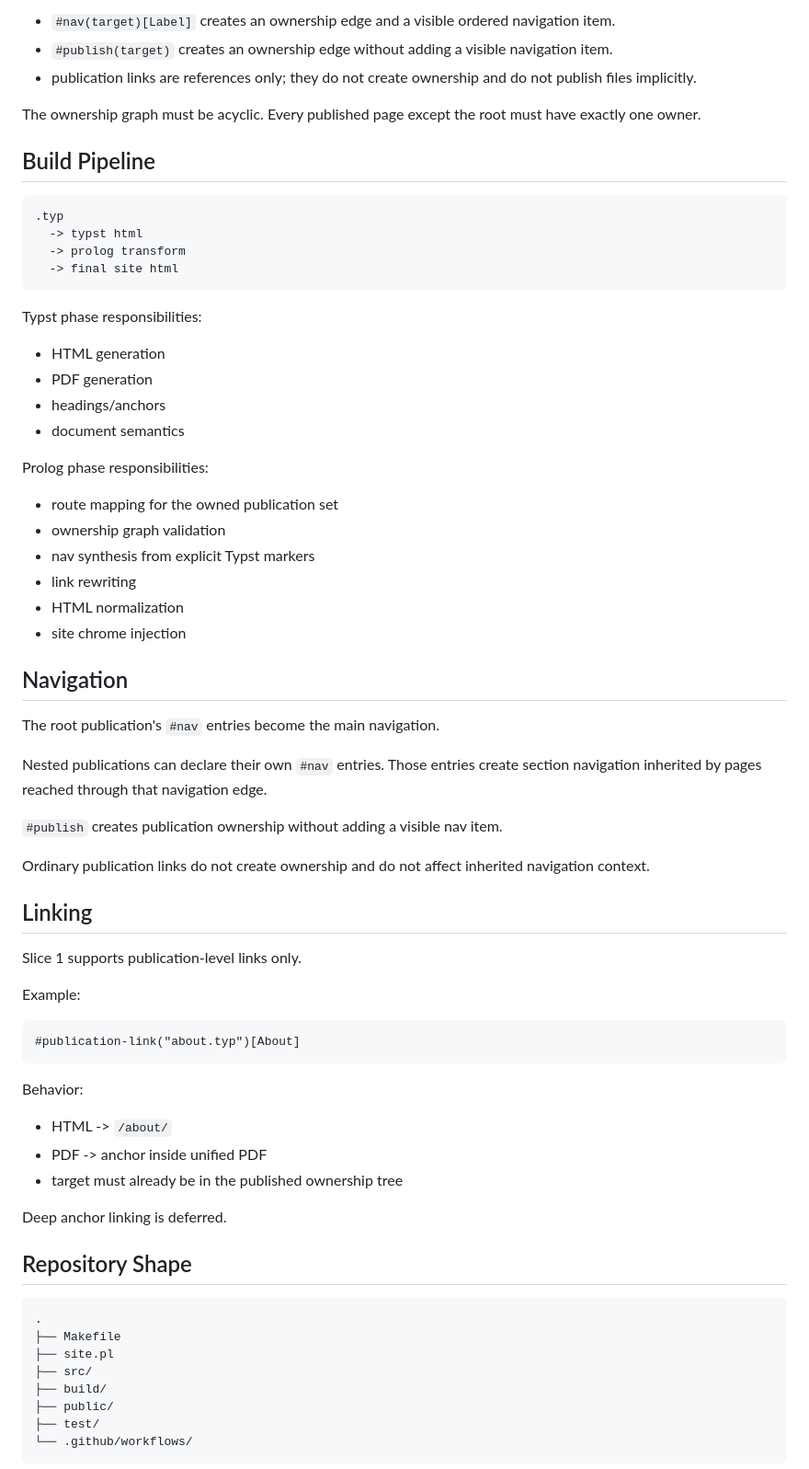
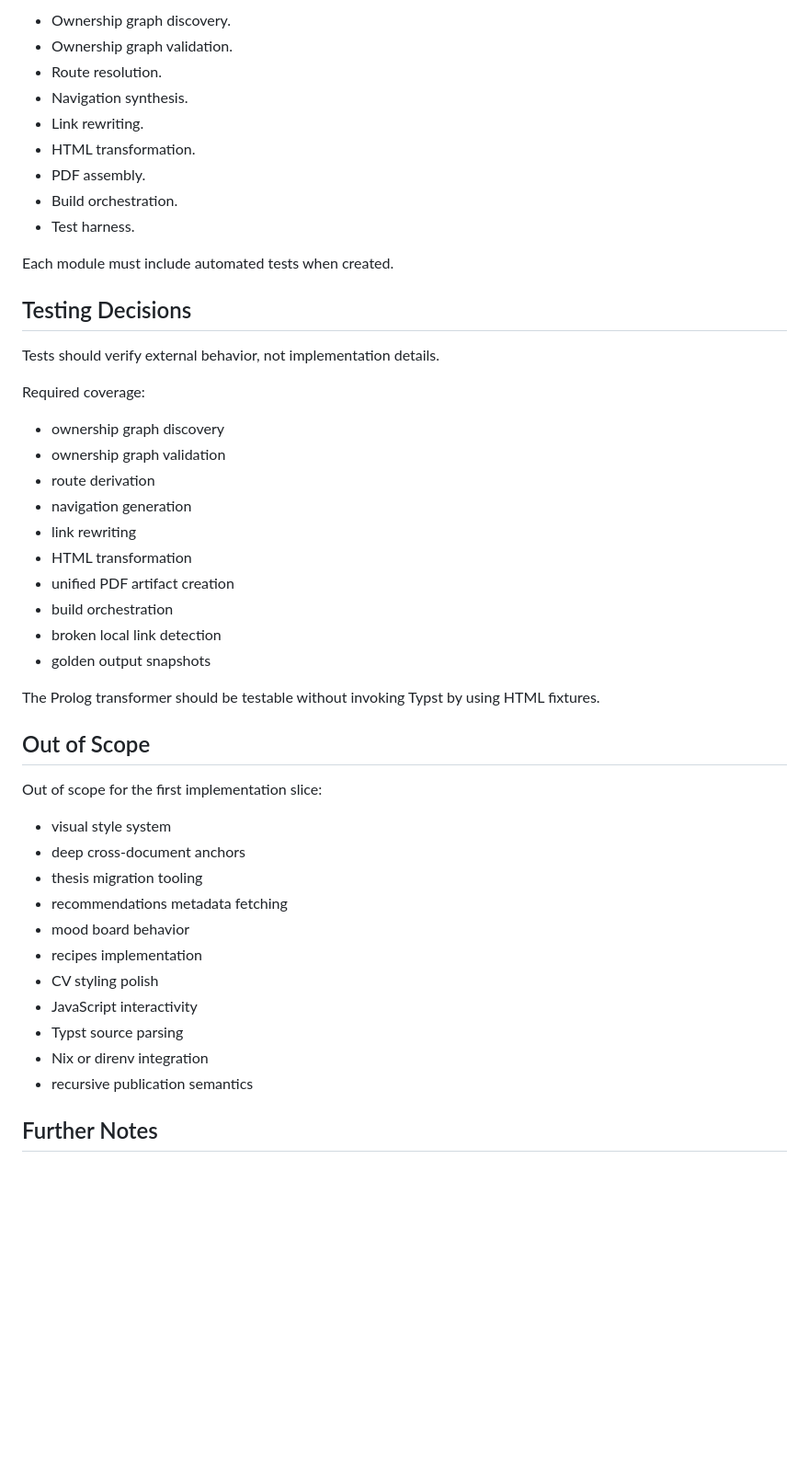
Before and after one commit to jason-cairns/publisher, a Markdown page: docs/PRD.md, the part around one of its changes. Shown at 92% size. Drawn GitHub-style; blank space fills up the shorter version.

Commit message:
remove PRD.md, set PRD.to-prd.md as PRD.md, sole PRD source of truth

````diff
--- a/docs/PRD.md
+++ b/docs/PRD.md
@@ -51,70 +60,50 @@ Publication structure is a rooted ordered ownership tree:
 
-- `#nav(target)[Label]` creates an ownership edge and a visible ordered navigation item.
-- `#publish(target)` creates an ownership edge without adding a visible navigation item.
-- publication links are references only; they do not create ownership and do not publish files implicitly.
+- Ownership graph discovery.
+- Ownership graph validation.
+- Route resolution.
+- Navigation synthesis.
+- Link rewriting.
+- HTML transformation.
+- PDF assembly.
+- Build orchestration.
+- Test harness.
 
-The ownership graph must be acyclic. Every published page except the root must have exactly one owner.
+Each module must include automated tests when created.
 
-## Build Pipeline
+## Testing Decisions
 
-```text
-.typ
-  -> typst html
-  -> prolog transform
-  -> final site html
-```
+Tests should verify external behavior, not implementation details.
 
-Typst phase responsibilities:
-- HTML generation
-- PDF generation
-- headings/anchors
-- document semantics
+Required coverage:
 
-Prolog phase responsibilities:
-- route mapping for the owned publication set
+- ownership graph discovery
 - ownership graph validation
-- nav synthesis from explicit Typst markers
+- route derivation
+- navigation generation
 - link rewriting
-- HTML normalization
-- site chrome injection
+- HTML transformation
+- unified PDF artifact creation
+- build orchestration
+- broken local link detection
+- golden output snapshots
 
-## Navigation
+The Prolog transformer should be testable without invoking Typst by using HTML fixtures.
 
-The root publication's `#nav` entries become the main navigation.
+## Out of Scope
 
-Nested publications can declare their own `#nav` entries. Those entries create section navigation inherited by pages reached through that navigation edge.
+Out of scope for the first implementation slice:
 
-`#publish` creates publication ownership without adding a visible nav item.
+- visual style system
+- deep cross-document anchors
+- thesis migration tooling
+- recommendations metadata fetching
+- mood board behavior
+- recipes implementation
+- CV styling polish
+- JavaScript interactivity
+- Typst source parsing
+- Nix or direnv integration
+- recursive publication semantics
 
-Ordinary publication links do not create ownership and do not affect inherited navigation context.
+## Further Notes
 
-## Linking
-
-Slice 1 supports publication-level links only.
-
-Example:
-
-```typst
-#publication-link("about.typ")[About]
-```
-
-Behavior:
-- HTML -> `/about/`
-- PDF -> anchor inside unified PDF
-- target must already be in the published ownership tree
-
-Deep anchor linking is deferred.
-
-## Repository Shape
-
-```text
-.
-├── Makefile
-├── site.pl
-├── src/
-├── build/
-├── public/
-├── test/
-└── .github/workflows/
-```
-
````
Also changed, not shown: other parts of docs/PRD.md (+47 -103 lines), docs/PRD.to-prd.md (deleted, +0 -110 lines).
